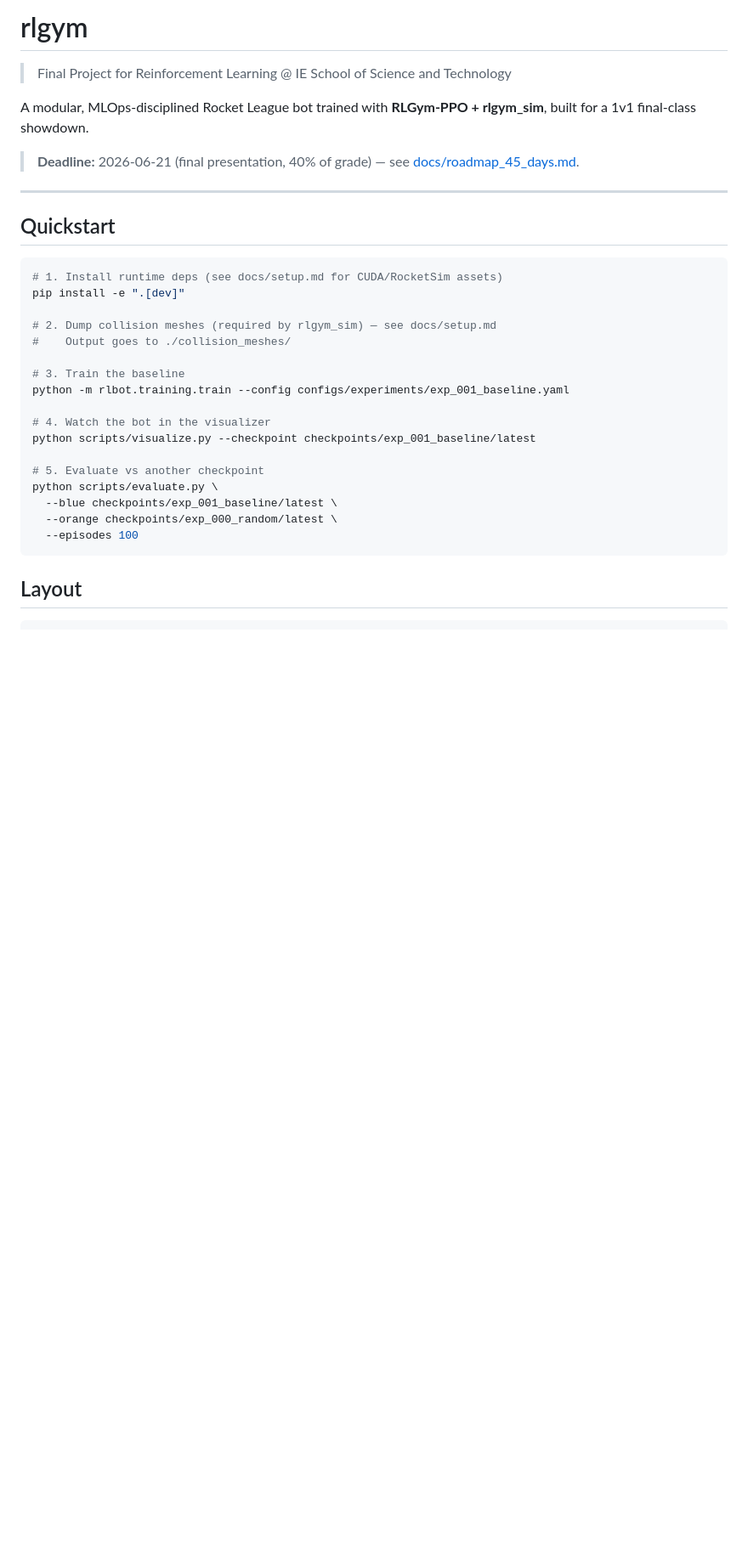
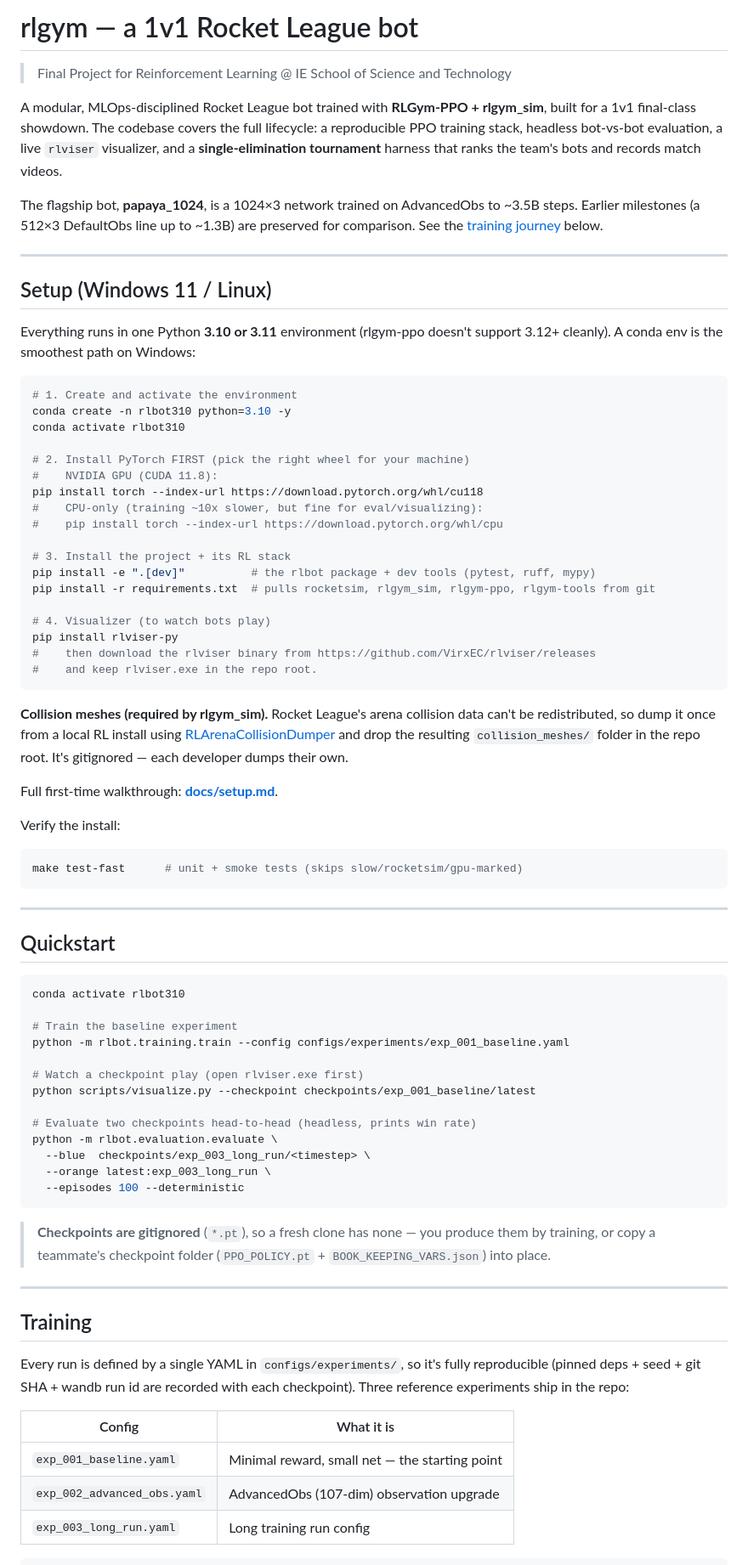
Before and after one commit to moanv2/rlgym, a Markdown page: README.md, the part around one of its changes. Shown at 85% size. Rendered like a GitHub page; blank space fills up the shorter version.

````diff
--- a/README.md
+++ b/README.md
@@ -1,33 +1,94 @@
-# rlgym
+# rlgym — a 1v1 Rocket League bot
 
 > Final Project for Reinforcement Learning @ IE School of Science and Technology
 
-A modular, MLOps-disciplined Rocket League bot trained with **RLGym-PPO + rlgym_sim**, built for a 1v1 final-class showdown.
+A modular, MLOps-disciplined Rocket League bot trained with **RLGym-PPO + rlgym_sim**,
+built for a 1v1 final-class showdown. The codebase covers the full lifecycle: a
+reproducible PPO training stack, headless bot-vs-bot evaluation, a live `rlviser`
+visualizer, and a **single-elimination tournament** harness that ranks the team's
+bots and records match videos.
 
-> **Deadline:** 2026-06-21 (final presentation, 40% of grade) — see [docs/roadmap_45_days.md](docs/roadmap_45_days.md).
+The flagship bot, **papaya_1024**, is a 1024×3 network trained on AdvancedObs to
+~3.5B steps. Earlier milestones (a 512×3 DefaultObs line up to ~1.3B) are preserved
+for comparison. See the [training journey](#the-bots-training-journey) below.
+
+---
+
+## Setup (Windows 11 / Linux)
+
+Everything runs in one Python **3.10 or 3.11** environment (rlgym-ppo doesn't support
+3.12+ cleanly). A conda env is the smoothest path on Windows:
+
+```bash
+# 1. Create and activate the environment
+conda create -n rlbot310 python=3.10 -y
+conda activate rlbot310
+
+# 2. Install PyTorch FIRST (pick the right wheel for your machine)
+#    NVIDIA GPU (CUDA 11.8):
+pip install torch --index-url https://download.pytorch.org/whl/cu118
+#    CPU-only (training ~10x slower, but fine for eval/visualizing):
+#    pip install torch --index-url https://download.pytorch.org/whl/cpu
+
+# 3. Install the project + its RL stack
+pip install -e ".[dev]"          # the rlbot package + dev tools (pytest, ruff, mypy)
+pip install -r requirements.txt  # pulls rocketsim, rlgym_sim, rlgym-ppo, rlgym-tools from git
+
+# 4. Visualizer (to watch bots play)
+pip install rlviser-py
+#    then download the rlviser binary from https://github.com/VirxEC/rlviser/releases
+#    and keep rlviser.exe in the repo root.
+```
+
+**Collision meshes (required by rlgym_sim).** Rocket League's arena collision data
+can't be redistributed, so dump it once from a local RL install using
+[RLArenaCollisionDumper](https://github.com/ZealanL/RLArenaCollisionDumper/releases/tag/v1.0.0)
+and drop the resulting `collision_meshes/` folder in the repo root. It's gitignored —
+each developer dumps their own.
+
+Full first-time walkthrough: **[docs/setup.md](docs/setup.md)**.
+
+Verify the install:
+
+```bash
+make test-fast      # unit + smoke tests (skips slow/rocketsim/gpu-marked)
+```
 
 ---
 
 ## Quickstart
 
 ```bash
-# 1. Install runtime deps (see docs/setup.md for CUDA/RocketSim assets)
-pip install -e ".[dev]"
+conda activate rlbot310
 
-# 2. Dump collision meshes (required by rlgym_sim) — see docs/setup.md
-#    Output goes to ./collision_meshes/
-
-# 3. Train the baseline
+# Train the baseline experiment
 python -m rlbot.training.train --config configs/experiments/exp_001_baseline.yaml
 
-# 4. Watch the bot in the visualizer
+# Watch a checkpoint play (open rlviser.exe first)
 python scripts/visualize.py --checkpoint checkpoints/exp_001_baseline/latest
 
-# 5. Evaluate vs another checkpoint
-python scripts/evaluate.py \
-  --blue checkpoints/exp_001_baseline/latest \
-  --orange checkpoints/exp_000_random/latest \
-  --episodes 100
+# Evaluate two checkpoints head-to-head (headless, prints win rate)
+python -m rlbot.evaluation.evaluate \
+  --blue  checkpoints/exp_003_long_run/<timestep> \
+  --orange latest:exp_003_long_run \
+  --episodes 100 --deterministic
 ```
 
-## Layout
+> **Checkpoints are gitignored** (`*.pt`), so a fresh clone has none — you produce them
+> by training, or copy a teammate's checkpoint folder (`PPO_POLICY.pt` +
+> `BOOK_KEEPING_VARS.json`) into place.
+
+---
+
+## Training
+
+Every run is defined by a single YAML in `configs/experiments/`, so it's fully
+reproducible (pinned deps + seed + git SHA + wandb run id are recorded with each
+checkpoint). Three reference experiments ship in the repo:
+
+| Config | What it is |
+|--------|-----------|
+| `exp_001_baseline.yaml`     | Minimal reward, small net — the starting point |
+| `exp_002_advanced_obs.yaml` | AdvancedObs (107-dim) observation upgrade |
+| `exp_003_long_run.yaml`     | Long training run config |
+
````
Also changed, not shown: other parts of README.md (+113 -37 lines).
